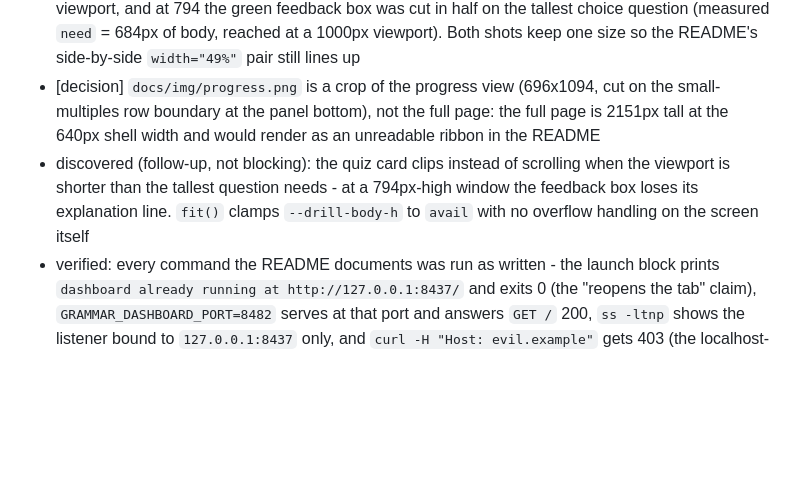
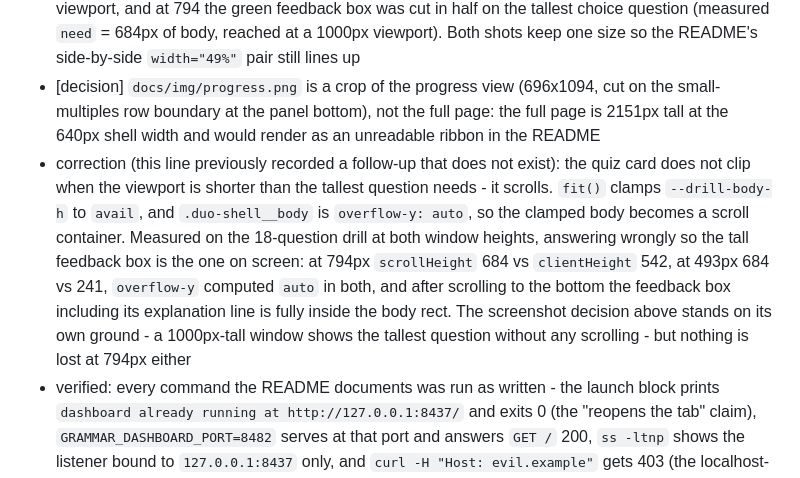
Before and after one commit to butvinm/cc-grammar-coach, a Markdown page: docs/plans/20260729-dashboard-ui.md, the part around the change. Rendered like a GitHub page; blank space fills up the shorter version.

Commit message:
docs: correct the plan's quiz-scrolling follow-up
The recorded follow-up said the quiz card clips when the viewport is shorter than the tallest question. It scrolls: the body is overflow-y auto, measured at 794px and 493px window heights with the tall feedback box on screen.

```diff
--- a/docs/plans/20260729-dashboard-ui.md
+++ b/docs/plans/20260729-dashboard-ui.md
@@ -216,7 +216,7 @@ Evidence and outcomes:
 - [decision] the four screenshots were taken against a byte copy of the real `$GRAMMAR_HOME` (the two sessions authored in Task 8, the 262-mistake log), served on a separate port, so finishing a quiz for the list-card score wrote into the copy's `results.jsonl` and the user's real home stayed untouched, as in Task 8
 - [decision] the quiz shots grew from the old 696x794 to 696x1000: `fit()` caps the card body at the viewport, and at 794 the green feedback box was cut in half on the tallest choice question (measured `need` = 684px of body, reached at a 1000px viewport). Both shots keep one size so the README's side-by-side `width="49%"` pair still lines up
 - [decision] `docs/img/progress.png` is a crop of the progress view (696x1094, cut on the small-multiples row boundary at the panel bottom), not the full page: the full page is 2151px tall at the 640px shell width and would render as an unreadable ribbon in the README
-- discovered (follow-up, not blocking): the quiz card clips instead of scrolling when the viewport is shorter than the tallest question needs - at a 794px-high window the feedback box loses its explanation line. `fit()` clamps `--drill-body-h` to `avail` with no overflow handling on the screen itself
+- correction (this line previously recorded a follow-up that does not exist): the quiz card does not clip when the viewport is shorter than the tallest question needs - it scrolls. `fit()` clamps `--drill-body-h` to `avail`, and `.duo-shell__body` is `overflow-y: auto`, so the clamped body becomes a scroll container. Measured on the 18-question drill at both window heights, answering wrongly so the tall feedback box is the one on screen: at 794px `scrollHeight` 684 vs `clientHeight` 542, at 493px 684 vs 241, `overflow-y` computed `auto` in both, and after scrolling to the bottom the feedback box including its explanation line is fully inside the body rect. The screenshot decision above stands on its own ground - a 1000px-tall window shows the tallest question without any scrolling - but nothing is lost at 794px either
 - verified: every command the README documents was run as written - the launch block prints `dashboard already running at http://127.0.0.1:8437/` and exits 0 (the "reopens the tab" claim), `GRAMMAR_DASHBOARD_PORT=8482` serves at that port and answers `GET /` 200, `ss -ltnp` shows the listener bound to `127.0.0.1:8437` only, and `curl -H "Host: evil.example"` gets 403 (the localhost-only claim). `grep -niE "offline|self-contained|build_drill|build_progress|xdg-open|progress.html|drill-template|progress-template"` over README.md and `docs/*.md` hits only the pasted terminal transcript inside `docs/ideas.md`, which is history. All markdown links and image paths in README.md and `docs/*.md` resolve
 
 ### Task 10: Live handover
```
